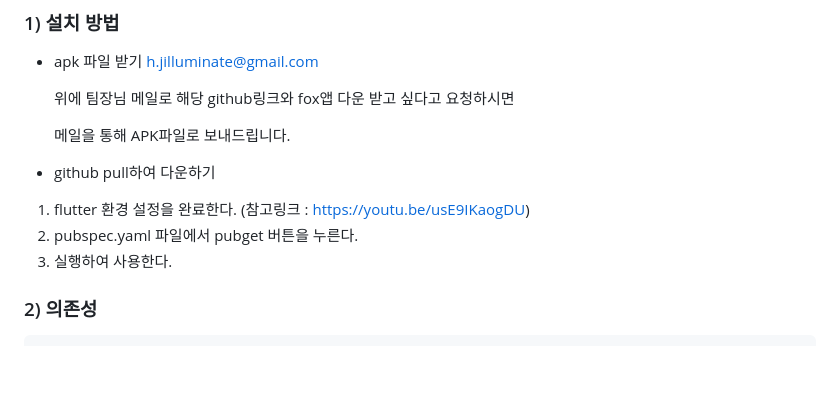
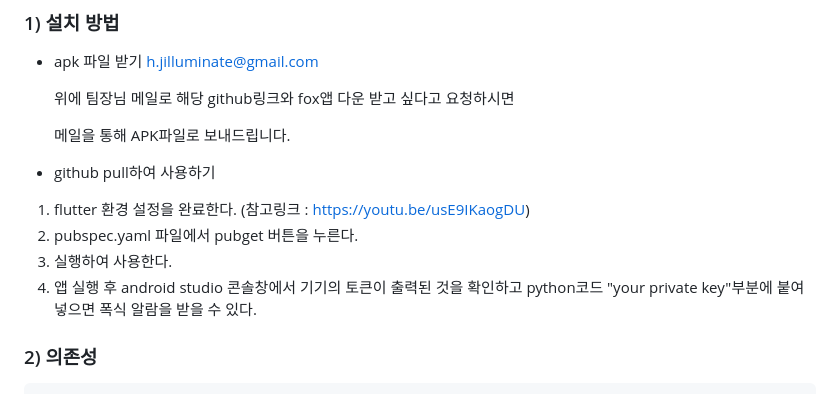
Before and after one commit to Hyunjiiing/OSS-TeamProject2, a Markdown page: README.md, the part around the change. Drawn GitHub-style; blank space fills up the shorter version.

```diff
--- a/README.md
+++ b/README.md
@@ -28,10 +28,11 @@
 
   메일을 통해 APK파일로 보내드립니다.
 
-- github pull하여 다운하기
+- github pull하여 사용하기
 1. flutter 환경 설정을 완료한다. (참고링크 : https://youtu.be/usE9IKaogDU)
 2. pubspec.yaml 파일에서 pubget 버튼을 누른다.
 3. 실행하여 사용한다.
+4. 앱 실행 후 android studio 콘솔창에서 기기의 토큰이 출력된 것을 확인하고 python코드 "your private key"부분에 붙여넣으면 폭식 알람을 받을 수 있다.
 
 ### 2) 의존성
 
```
